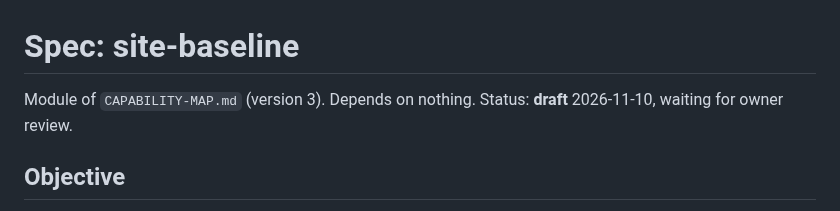
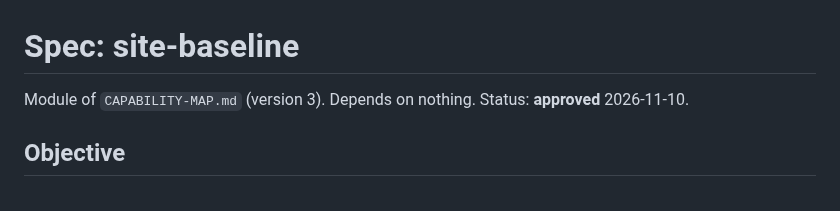
Before and after one commit to r03922123/r03922123.github.io, a Markdown page: SPEC-site-baseline.md, the part around the change. GitHub-like rendering.

Commit message:
docs: mark the site-baseline spec approved
Co-Authored-By: Claude Opus 5.5 <noreply@anthropic.com>

```diff
--- a/SPEC-site-baseline.md
+++ b/SPEC-site-baseline.md
@@ -1,6 +1,6 @@
 # Spec: site-baseline
 
-Module of `CAPABILITY-MAP.md` (version 3). Depends on nothing. Status: **draft** 2026-11-10, waiting for owner review.
+Module of `CAPABILITY-MAP.md` (version 3). Depends on nothing. Status: **approved** 2026-11-10.
 
 ## Objective
 
```
